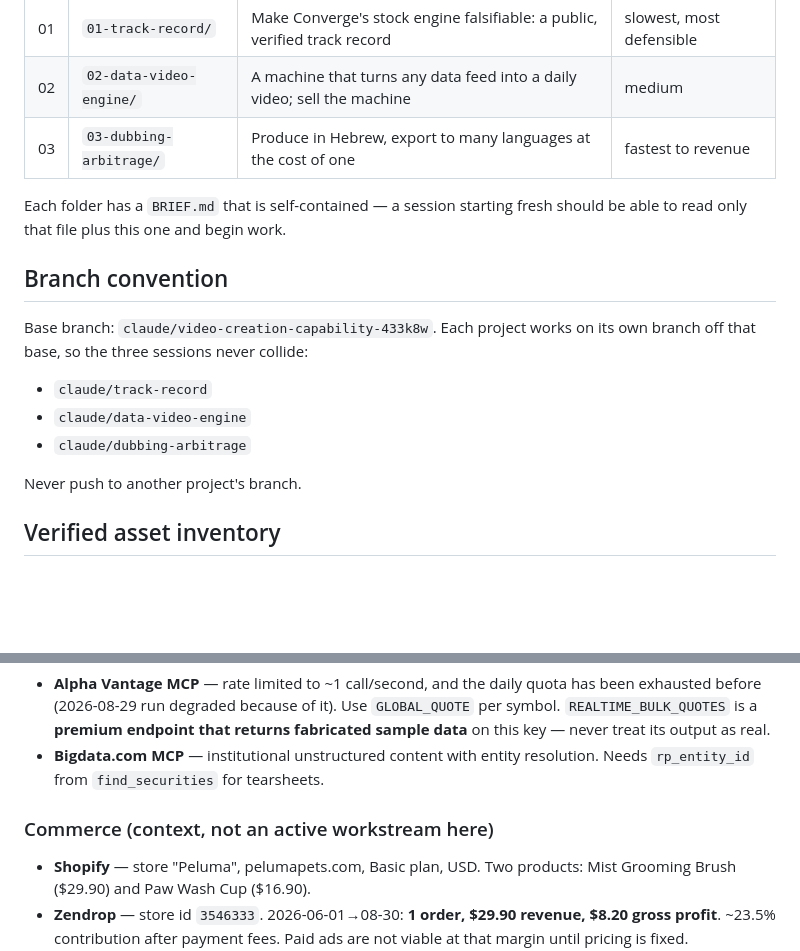
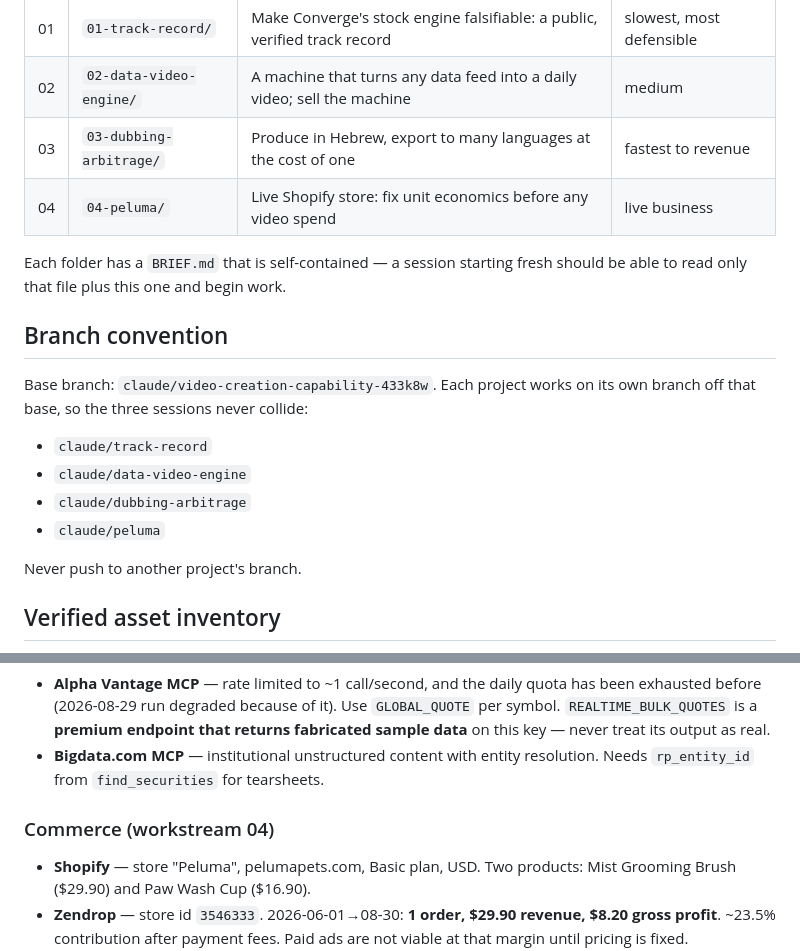
Before and after one commit to avnerseo/converge-dashboards, a Markdown page: projects/README.md, 2 parts joined by grey strips. Drawn GitHub-style; blank space fills up the shorter version.

```diff
--- a/projects/README.md
+++ b/projects/README.md
@@ -9,6 +9,7 @@ outputs — stays inside its own folder.
 | 01 | `01-track-record/` | Make Converge's stock engine falsifiable: a public, verified track record | slowest, most defensible |
 | 02 | `02-data-video-engine/` | A machine that turns any data feed into a daily video; sell the machine | medium |
 | 03 | `03-dubbing-arbitrage/` | Produce in Hebrew, export to many languages at the cost of one | fastest to revenue |
+| 04 | `04-peluma/` | Live Shopify store: fix unit economics before any video spend | live business |
 
 Each folder has a `BRIEF.md` that is self-contained — a session starting fresh
 should be able to read only that file plus this one and begin work.
@@ -22,6 +23,7 @@ collide:
 - `claude/track-record`
 - `claude/data-video-engine`
 - `claude/dubbing-arbitrage`
+- `claude/peluma`
 
 Never push to another project's branch.
 
@@ -56,7 +58,7 @@ Checked directly on 2026-08-30 — these are measured, not assumed.
 - **Bigdata.com MCP** — institutional unstructured content with entity
   resolution. Needs `rp_entity_id` from `find_securities` for tearsheets.
 
-### Commerce (context, not an active workstream here)
+### Commerce (workstream 04)
 - **Shopify** — store "Peluma", pelumapets.com, Basic plan, USD. Two products:
   Mist Grooming Brush ($29.90) and Paw Wash Cup ($16.90).
 - **Zendrop** — store id `3546333`. 2026-06-01→08-30: **1 order, $29.90 revenue,
```
Also changed, not shown: projects/04-peluma/BRIEF.md (added, +94 -0 lines).
